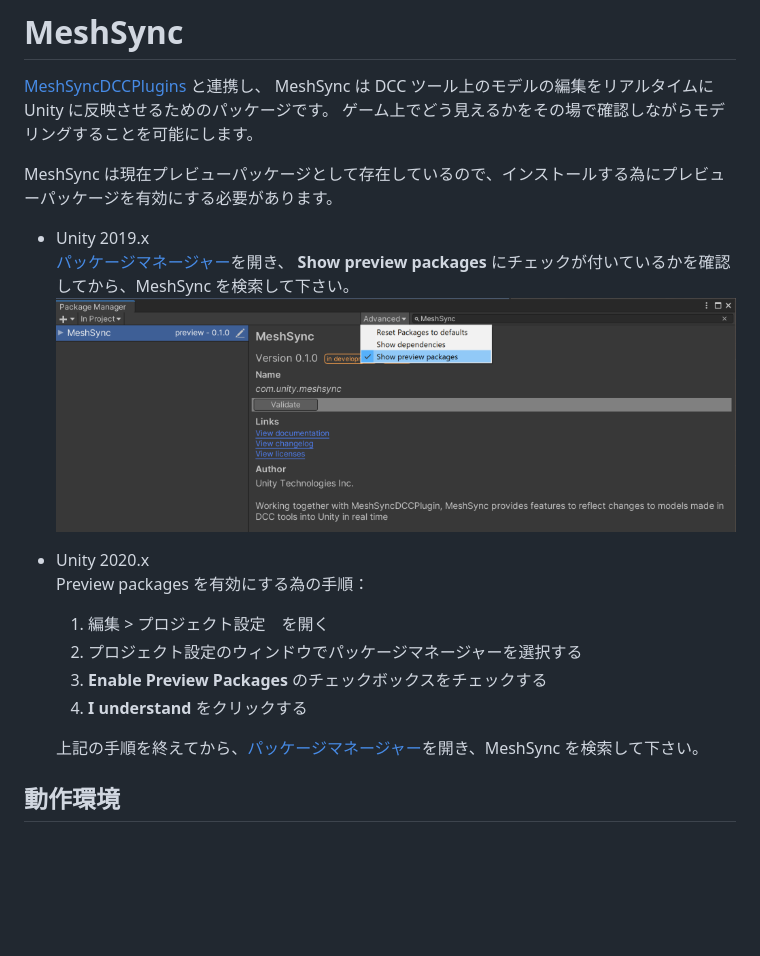
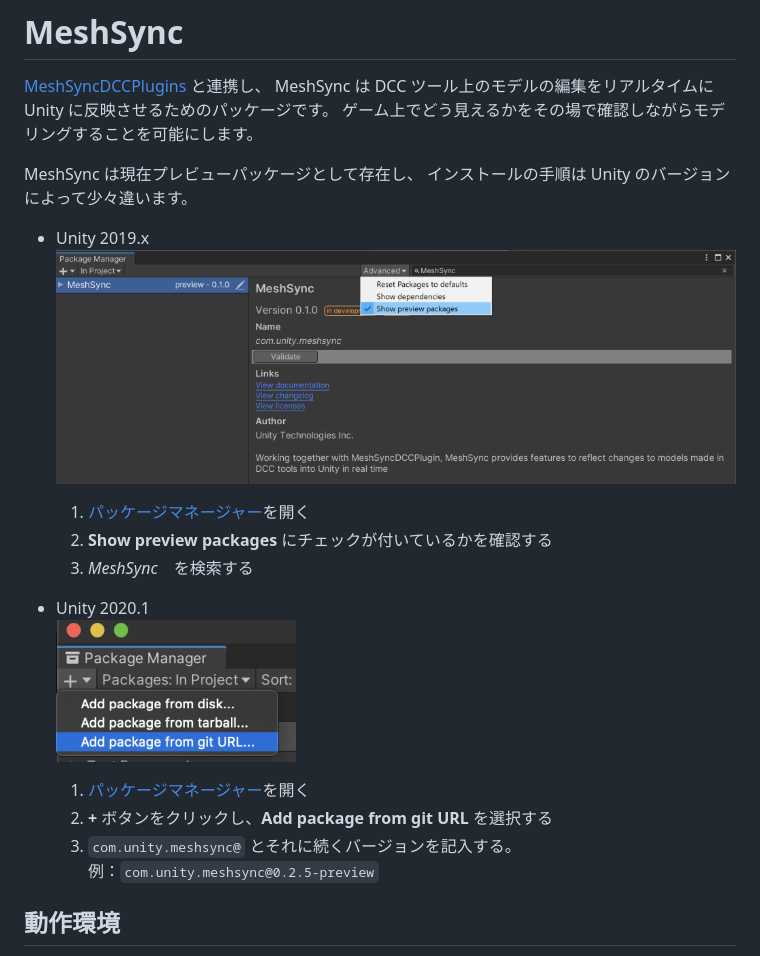
Before and after one commit to needle-mirror/com.unity.meshsync, a Markdown page: Readme_JP.md, the part around the change. Drawn GitHub-style; pictures changed too: Documentation~/images/PackageManager2020.1.png (added); blank space fills up the shorter version.

```diff
--- a/Readme_JP.md
+++ b/Readme_JP.md
@@ -9,21 +9,21 @@
 MeshSync は DCC ツール上のモデルの編集をリアルタイムに Unity に反映させるためのパッケージです。
 ゲーム上でどう見えるかをその場で確認しながらモデリングすることを可能にします。
 
-MeshSync は現在プレビューパッケージとして存在しているので、インストールする為にプレビューパッケージを有効にする必要があります。
+MeshSync は現在プレビューパッケージとして存在し、
+インストールの手順は Unity のバージョンによって少々違います。
 
 * Unity 2019.x
-  [パッケージマネージャー](https://docs.unity3d.com/ja/current/Manual/upm-ui.html)を開き、
-  **Show preview packages** にチェックが付いているかを確認してから、MeshSync を検索して下さい。
-  ![Menu](Documentation~/images/PackageManager.png)
+  ![PackageManager2019](Documentation~/images/PackageManager2019.png)
+  1. [パッケージマネージャー](https://docs.unity3d.com/ja/current/Manual/upm-ui.html)を開く
+  2. **Show preview packages** にチェックが付いているかを確認する
+  3. *MeshSync*　を検索する
 
-* Unity 2020.x
-  Preview packages を有効にする為の手順：
-  1. 編集 > プロジェクト設定　を開く
-  1. プロジェクト設定のウィンドウでパッケージマネージャーを選択する
-  1. **Enable Preview Packages** のチェックボックスをチェックする
-  1. **I understand** をクリックする
-
-  上記の手順を終えてから、[パッケージマネージャー](https://docs.unity3d.com/ja/current/Manual/upm-ui.html)を開き、MeshSync を検索して下さい。
+* Unity 2020.1
+  ![PackageManager2020](Documentation~/images/PackageManager2020.1.png)
+  1. [パッケージマネージャー](https://docs.unity3d.com/ja/current/Manual/upm-ui.html)を開く
+  2. **+** ボタンをクリックし、**Add package from git URL** を選択する
+  3. `com.unity.meshsync@` とそれに続くバージョンを記入する。
+     例：`com.unity.meshsync@0.2.5-preview`
 
 ## 動作環境
 
```
Also changed, not shown: CHANGELOG.md (+16 -0 lines), Readme.md (+12 -12 lines), Documentation~/images/PackageManager2019.png (renamed from Documentation~/images/PackageManager.png), 15 other files.
